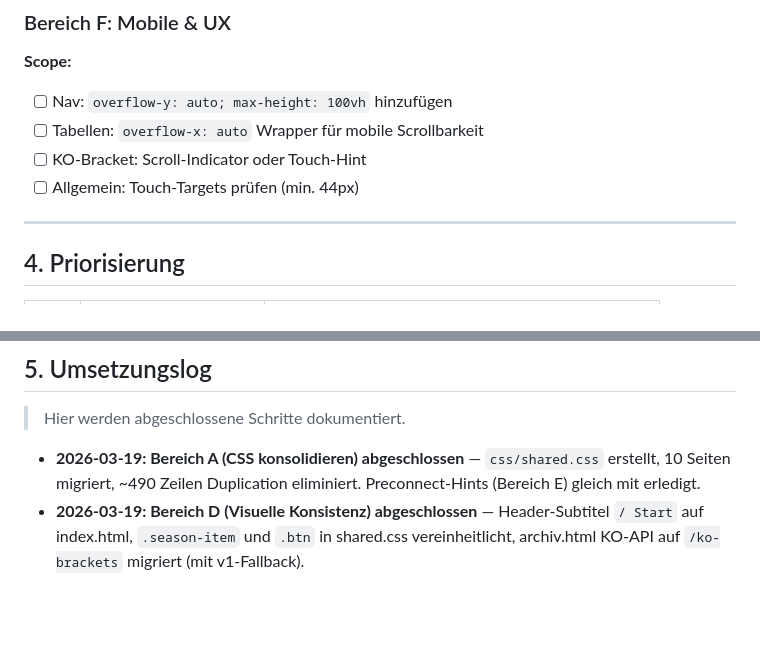
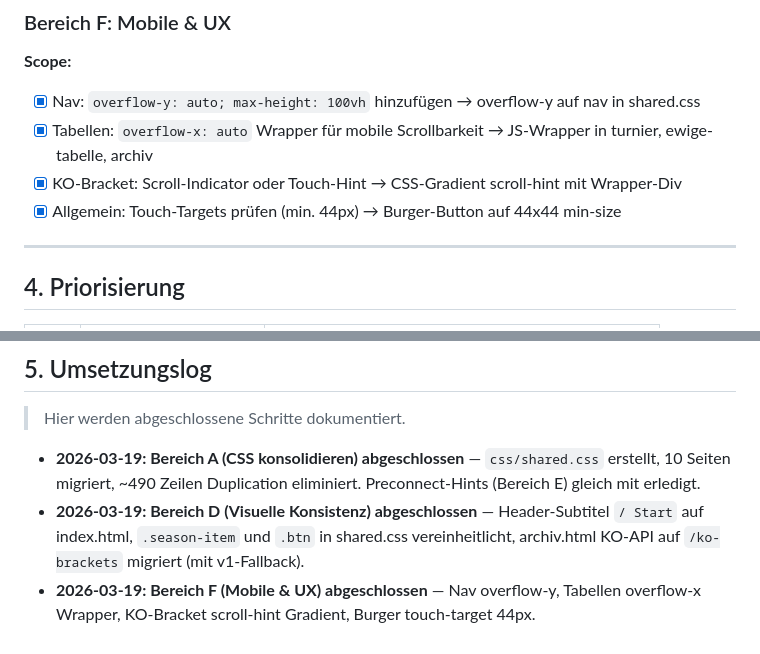
Before and after one commit to cyphrrr/Funcup-Tournament-System, a Markdown page: docs/frontend-todo.md, 2 parts joined by grey strips. Rendered like a GitHub page; blank space fills up the shorter version.

Commit message:
docs: mark Bereich F (Mobile & UX) as complete in frontend-todo
Co-Authored-By: Claude Opus 4.6 <noreply@anthropic.com>

```diff
--- a/docs/frontend-todo.md
+++ b/docs/frontend-todo.md
@@ -154,10 +154,10 @@ Header, Navigation und Footer sind in jeder Datei manuell kopiert:
 ### Bereich F: Mobile & UX
 
 **Scope:**
-- [ ] Nav: `overflow-y: auto; max-height: 100vh` hinzufügen
-- [ ] Tabellen: `overflow-x: auto` Wrapper für mobile Scrollbarkeit
-- [ ] KO-Bracket: Scroll-Indicator oder Touch-Hint
-- [ ] Allgemein: Touch-Targets prüfen (min. 44px)
+- [x] Nav: `overflow-y: auto; max-height: 100vh` hinzufügen → overflow-y auf nav in shared.css
+- [x] Tabellen: `overflow-x: auto` Wrapper für mobile Scrollbarkeit → JS-Wrapper in turnier, ewige-tabelle, archiv
+- [x] KO-Bracket: Scroll-Indicator oder Touch-Hint → CSS-Gradient scroll-hint mit Wrapper-Div
+- [x] Allgemein: Touch-Targets prüfen (min. 44px) → Burger-Button auf 44x44 min-size
 
 ---
 
@@ -180,3 +180,4 @@ Header, Navigation und Footer sind in jeder Datei manuell kopiert:
 
 - **2026-03-19: Bereich A (CSS konsolidieren) abgeschlossen** — `css/shared.css` erstellt, 10 Seiten migriert, ~490 Zeilen Duplication eliminiert. Preconnect-Hints (Bereich E) gleich mit erledigt.
 - **2026-03-19: Bereich D (Visuelle Konsistenz) abgeschlossen** — Header-Subtitel `/ Start` auf index.html, `.season-item` und `.btn` in shared.css vereinheitlicht, archiv.html KO-API auf `/ko-brackets` migriert (mit v1-Fallback).
+- **2026-03-19: Bereich F (Mobile & UX) abgeschlossen** — Nav overflow-y, Tabellen overflow-x Wrapper, KO-Bracket scroll-hint Gradient, Burger touch-target 44px.
```
